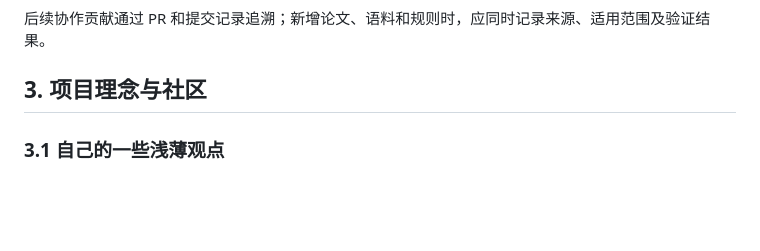
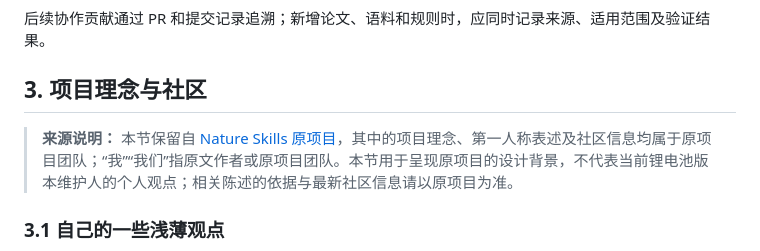
Before and after one commit to charlie-sys/lithium-battery-research-skills, a Markdown page: README.md, the part around the change. Rendered like a GitHub page; blank space fills up the shorter version.

```diff
--- a/README.md
+++ b/README.md
@@ -85,6 +85,8 @@
 后续协作贡献通过 PR 和提交记录追溯；新增论文、语料和规则时，应同时记录来源、适用范围及验证结果。
 
 ## 3. 项目理念与社区
+
+> **来源说明：** 本节保留自 [Nature Skills 原项目](https://github.com/Yuan1z0825/nature-skills)，其中的项目理念、第一人称表述及社区信息均属于原项目团队；“我”“我们”指原文作者或原项目团队。本节用于呈现原项目的设计背景，不代表当前锂电池版本维护人的个人观点；相关陈述的依据与最新社区信息请以原项目为准。
 
 ### 3.1 自己的一些浅薄观点
 
```
Also changed, not shown: README_EN.md (+2 -0 lines).
